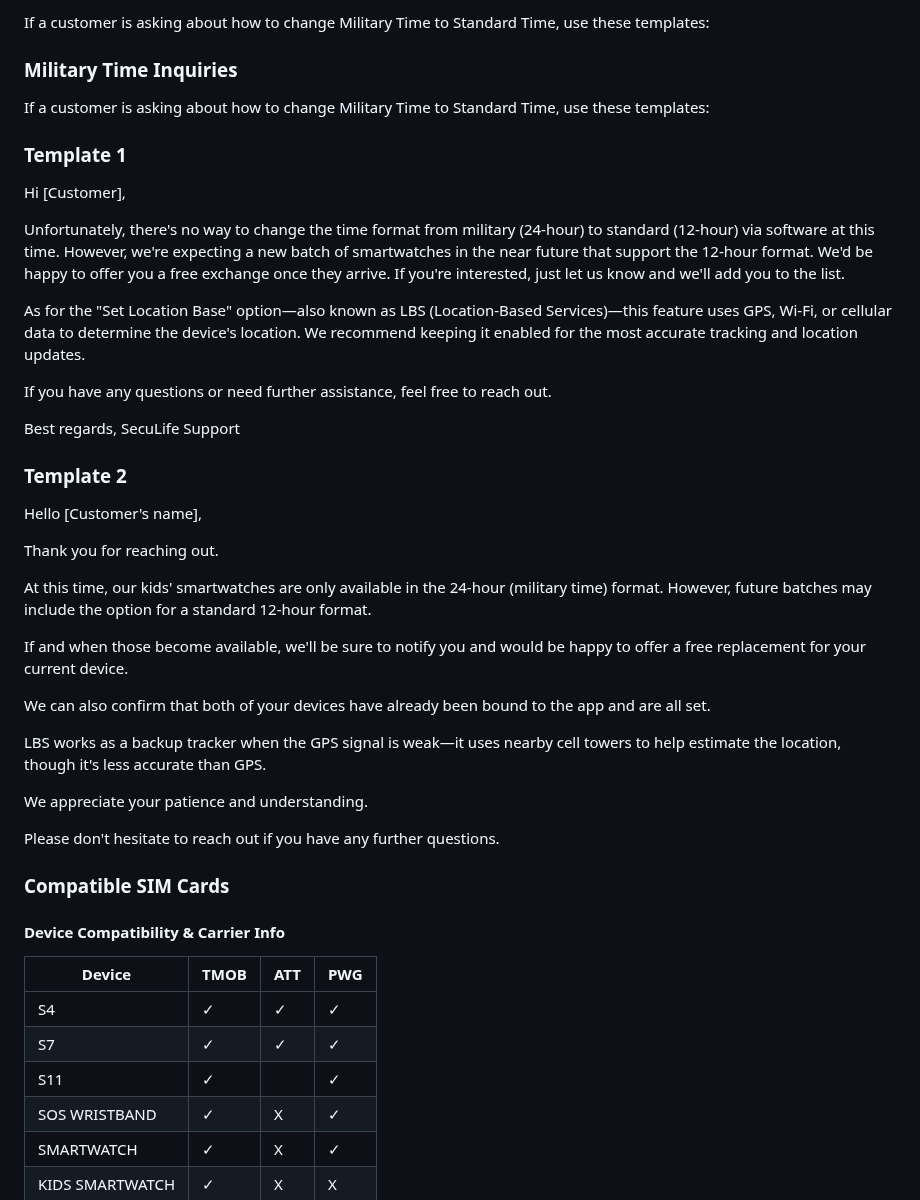
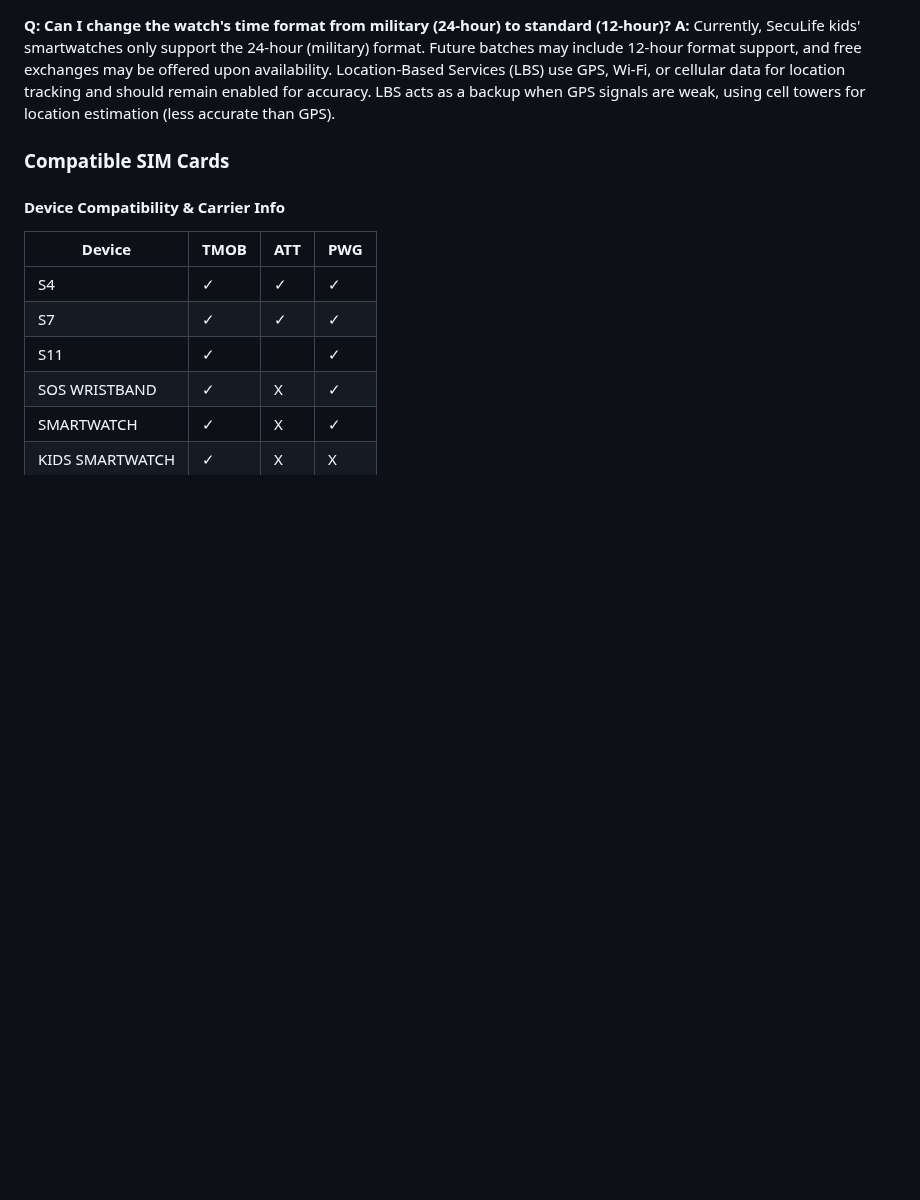
Before and after one commit to johnwesleyquintero/listing-documentation, a Markdown page: _internal/brands_knowledge_base/seculife.md, the part around one of its changes. Drawn GitHub-style; blank space fills up the shorter version.

```diff
--- a/_internal/brands_knowledge_base/seculife.md
+++ b/_internal/brands_knowledge_base/seculife.md
@@ -82,39 +40,5 @@ This is a perfect response, brother. It turns a negative customer experience int
-If a customer is asking about how to change Military Time to Standard Time, use these templates:
-
-### Military Time Inquiries
-
-If a customer is asking about how to change Military Time to Standard Time, use these templates:
-
-### Template 1
-
-Hi [Customer],
-
-Unfortunately, there's no way to change the time format from military (24-hour) to standard (12-hour) via software at this time. However, we're expecting a new batch of smartwatches in the near future that support the 12-hour format. We'd be happy to offer you a free exchange once they arrive. If you're interested, just let us know and we'll add you to the list.
-
-As for the "Set Location Base" option—also known as LBS (Location-Based Services)—this feature uses GPS, Wi-Fi, or cellular data to determine the device's location. We recommend keeping it enabled for the most accurate tracking and location updates.
-
-If you have any questions or need further assistance, feel free to reach out.
-
-Best regards,
-SecuLife Support
-
-### Template 2
-
-Hello [Customer's name],
-
-Thank you for reaching out.
-
-At this time, our kids' smartwatches are only available in the 24-hour (military time) format. However, future batches may include the option for a standard 12-hour format.
-
-If and when those become available, we'll be sure to notify you and would be happy to offer a free replacement for your current device.
-
-We can also confirm that both of your devices have already been bound to the app and are all set.
-
-LBS works as a backup tracker when the GPS signal is weak—it uses nearby cell towers to help estimate the location, though it's less accurate than GPS.
-
-We appreciate your patience and understanding.
-
-Please don't hesitate to reach out if you have any further questions.
+**Q: Can I change the watch's time format from military (24-hour) to standard (12-hour)?**
+**A:** Currently, SecuLife kids' smartwatches only support the 24-hour (military) format. Future batches may include 12-hour format support, and free exchanges may be offered upon availability. Location-Based Services (LBS) use GPS, Wi-Fi, or cellular data for location tracking and should remain enabled for accuracy. LBS acts as a backup when GPS signals are weak, using cell towers for location estimation (less accurate than GPS).
 
 ### Compatible SIM Cards
 
```
Also changed, not shown: other parts of _internal/brands_knowledge_base/seculife.md (+8 -50 lines).
